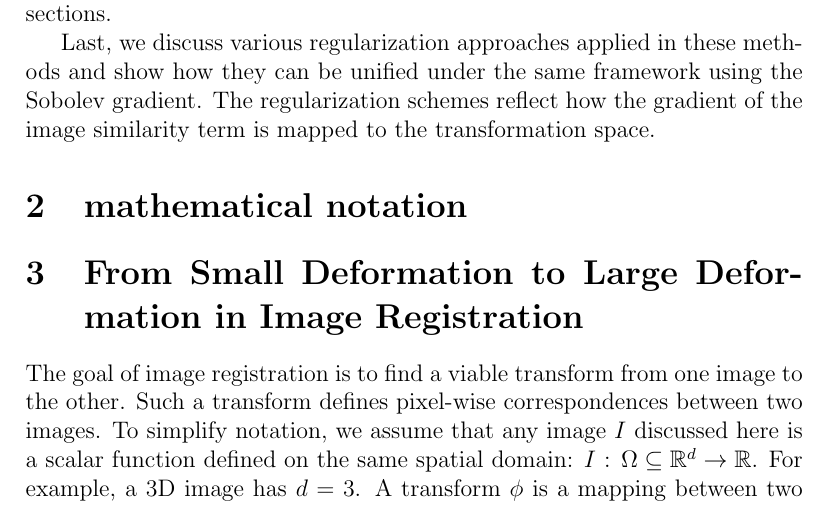
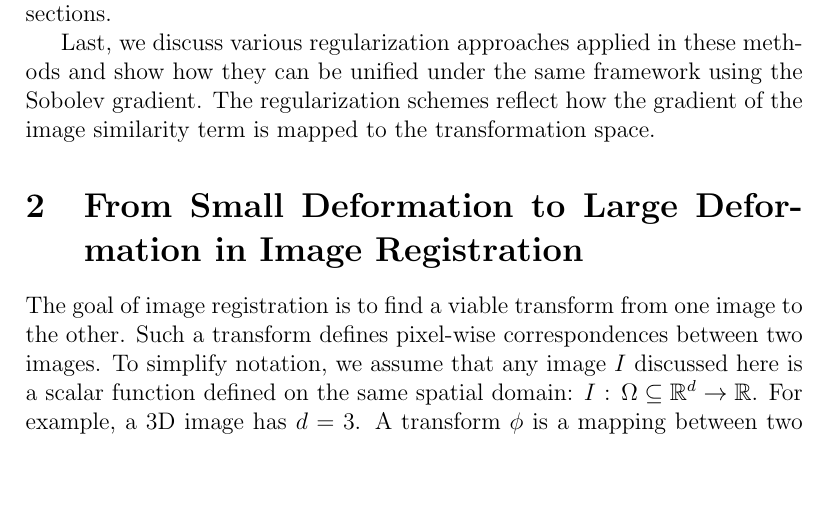
Before and after one commit to songgang/wpeii, a LaTeX paper (GangSong_WPEII_report.tex): part of page 2 of 28, cut so that both start at the same text, the shorter picture padded with empty space. Compiled offline with pdfLaTeX.

Commit message:
ENH: removed sec title of math notations

```diff
--- a/GangSong_WPEII_report.tex
+++ b/GangSong_WPEII_report.tex
@@ -78,7 +78,7 @@ gradient of the image similarity term is mapped to the transformation space.
 
 % (Thirdly, we compare how each algorithm compute the inverse transform.)
 
-\section{mathematical notation}
+% \section{mathematical notation}
 
 \newcommand{\vect}[1]{\mathbf{#1}}
 \newcommand{\field}[1]{\mathbf{#1}}
```
